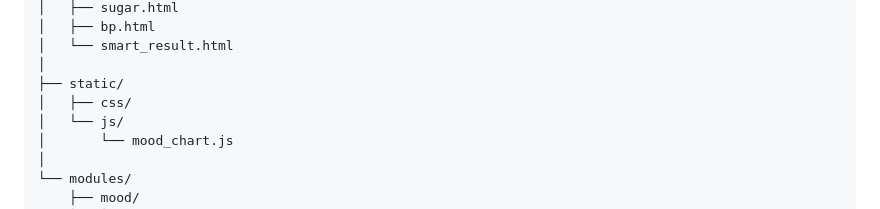
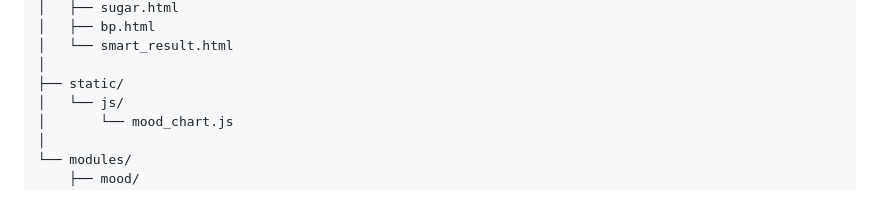
Before and after one commit to ShaswatiBanerjee/HealthBuddy, a Markdown page: README.md, the part around the change. GitHub-like rendering.

```diff
--- a/README.md
+++ b/README.md
@@ -79,7 +79,6 @@ HealthBuddy/
 │   └── smart_result.html
 │
 ├── static/
-│   ├── css/
 │   └── js/
 │       └── mood_chart.js
 │
```
